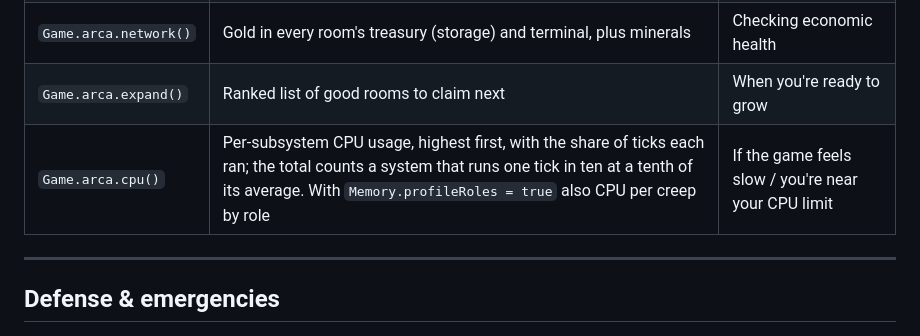
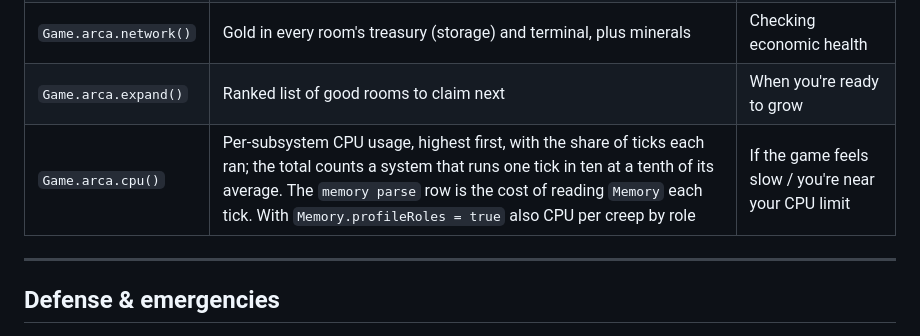
Before and after one commit to StevenGonzalez/screeps-automation, a Markdown page: docs/CONSOLE_COMMANDS.md, the part around the change. GitHub-like rendering.

Commit message:
Name the memory parse row in the console command notes

```diff
--- a/docs/CONSOLE_COMMANDS.md
+++ b/docs/CONSOLE_COMMANDS.md
@@ -26,7 +26,7 @@ Arguments in `'quotes'` are room names like `'W1N1'`. `?` marks an optional argu
 | `Game.arca.threat()` | Per-room: threat level, hostiles, tower gold, safe mode, **blockade** | Anytime you suspect you're under attack |
 | `Game.arca.network()` | Gold in every room's treasury (storage) and terminal, plus minerals | Checking economic health |
 | `Game.arca.expand()` | Ranked list of good rooms to claim next | When you're ready to grow |
-| `Game.arca.cpu()` | Per-subsystem CPU usage, highest first, with the share of ticks each ran; the total counts a system that runs one tick in ten at a tenth of its average. With `Memory.profileRoles = true` also CPU per creep by role | If the game feels slow / you're near your CPU limit |
+| `Game.arca.cpu()` | Per-subsystem CPU usage, highest first, with the share of ticks each ran; the total counts a system that runs one tick in ten at a tenth of its average. The `memory parse` row is the cost of reading `Memory` each tick. With `Memory.profileRoles = true` also CPU per creep by role | If the game feels slow / you're near your CPU limit |
 
 ---
 
```
